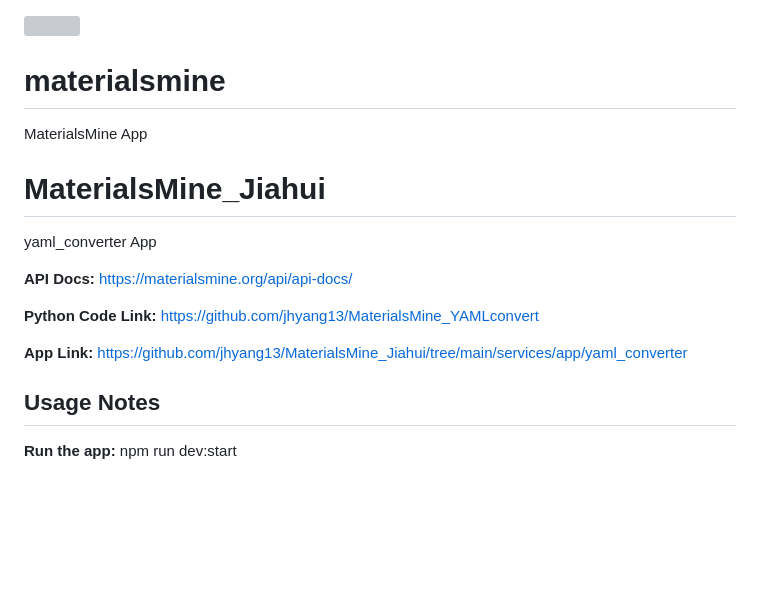
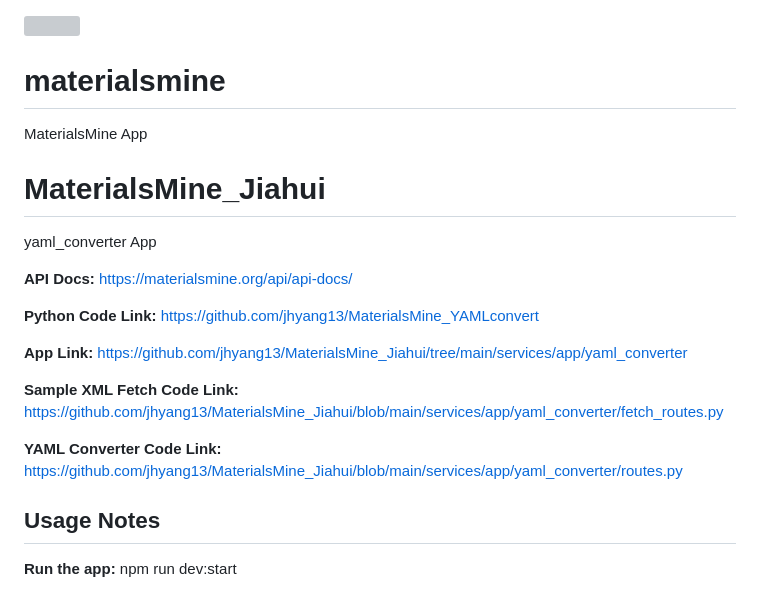
Before and after one commit to jhyang13/Duke-MaterialsMine-Jiahui-Fork, a Markdown page: README.md, the part around the change. Drawn GitHub-style; blank space fills up the shorter version; grey boxes are pictures that could not be loaded.

```diff
--- a/README.md
+++ b/README.md
@@ -1,7 +1,9 @@
 ![](https://github.com/Duke-MatSci/materialsmine/workflows/CI/badge.svg?branch=develop&event=push)
+
 
 # materialsmine
 MaterialsMine App
+
 
 # MaterialsMine_Jiahui
 yaml_converter App
@@ -11,6 +13,11 @@ yaml_converter App
 **Python Code Link:** https://github.com/jhyang13/MaterialsMine_YAMLconvert
 
 **App Link:** https://github.com/jhyang13/MaterialsMine_Jiahui/tree/main/services/app/yaml_converter
+
+**Sample XML Fetch Code Link:** https://github.com/jhyang13/MaterialsMine_Jiahui/blob/main/services/app/yaml_converter/fetch_routes.py
+
+**YAML Converter Code Link:** https://github.com/jhyang13/MaterialsMine_Jiahui/blob/main/services/app/yaml_converter/routes.py
+
 
 ## Usage Notes
 
```
